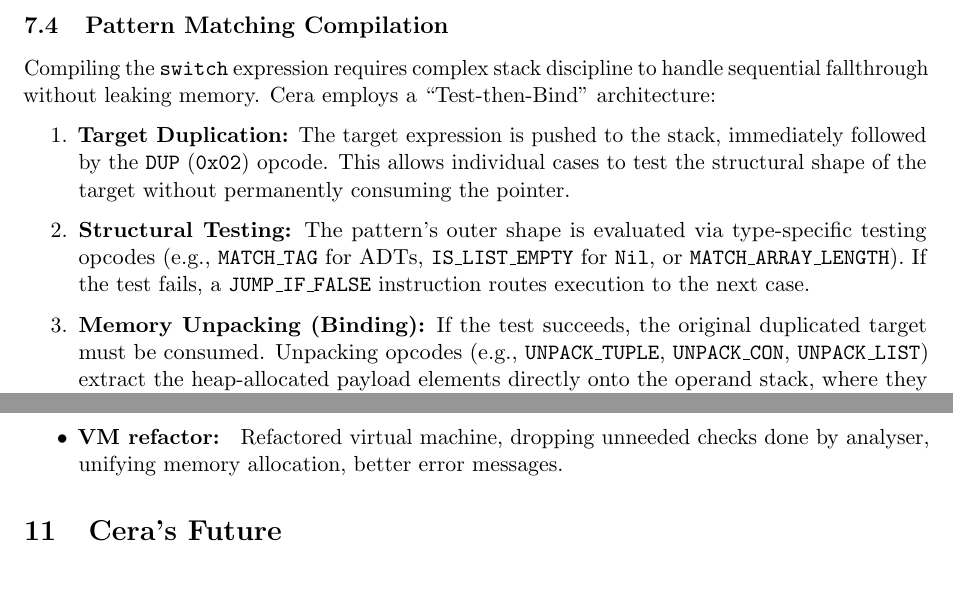
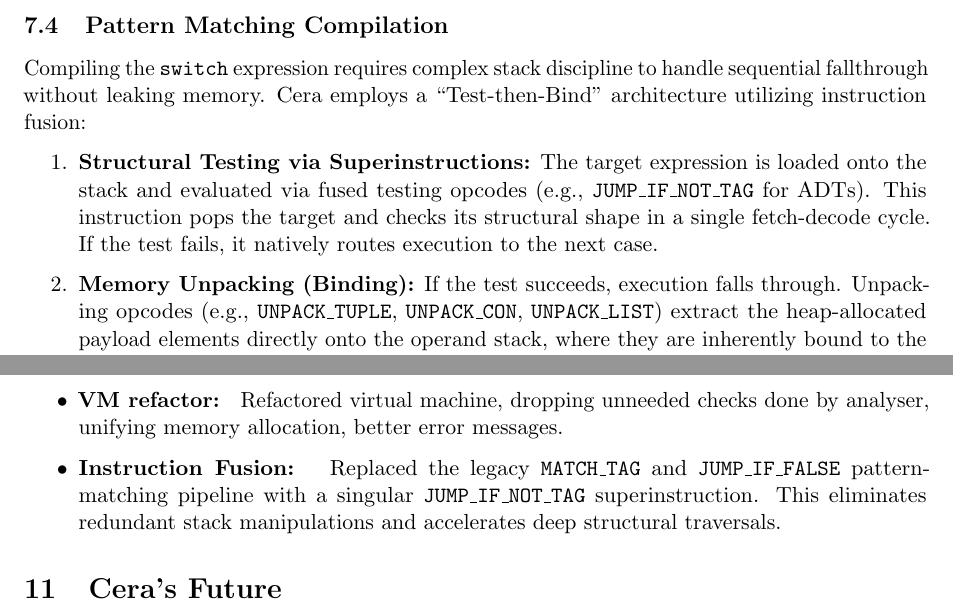
Before and after one commit to IsaacHoneyman/Cera, a LaTeX paper (Documentation/cera.tex): two parts of pages 20 and 27 of 28, joined at a grey line, cut so that both start at the same text. Compiled offline with pdfLaTeX.

Commit message:
latex changes in prep for more opcode optimisation

```diff
--- a/Documentation/cera.tex
+++ b/Documentation/cera.tex
@@ -734,12 +734,11 @@ When a \texttt{CallExpr} is evaluated in a tail position, the compiler emits the
 % =========================================================================
 \subsection{Pattern Matching Compilation}
 % =========================================================================
-Compiling the \texttt{switch} expression requires complex stack discipline to handle sequential fallthrough without leaking memory. Cera employs a ``Test-then-Bind'' architecture:
+Compiling the \texttt{switch} expression requires complex stack discipline to handle sequential fallthrough without leaking memory. Cera employs a ``Test-then-Bind'' architecture utilizing instruction fusion:
 
 \begin{enumerate}
-    \item \textbf{Target Duplication:} The target expression is pushed to the stack, immediately followed by the \texttt{DUP} (\texttt{0x02}) opcode. This allows individual cases to test the structural shape of the target without permanently consuming the pointer.
-    \item \textbf{Structural Testing:} The pattern's outer shape is evaluated via type-specific testing opcodes (e.g., \texttt{MATCH\_TAG} for ADTs, \texttt{IS\_LIST\_EMPTY} for \texttt{Nil}, or \texttt{MATCH\_ARRAY\_LENGTH}). If the test fails, a \texttt{JUMP\_IF\_FALSE} instruction routes execution to the next case.
-    \item \textbf{Memory Unpacking (Binding):} If the test succeeds, the original duplicated target must be consumed. Unpacking opcodes (e.g., \texttt{UNPACK\_TUPLE}, \texttt{UNPACK\_CON}, \texttt{UNPACK\_LIST}) extract the heap-allocated payload elements directly onto the operand stack, where they are inherently bound to the compiler's local variable tracking for the duration of the case body.
+    \item \textbf{Structural Testing via Superinstructions:} The target expression is loaded onto the stack and evaluated via fused testing opcodes (e.g., \texttt{JUMP\_IF\_NOT\_TAG} for ADTs). This instruction pops the target and checks its structural shape in a single fetch-decode cycle. If the test fails, it natively routes execution to the next case.
+    \item \textbf{Memory Unpacking (Binding):} If the test succeeds, execution falls through. Unpacking opcodes (e.g., \texttt{UNPACK\_TUPLE}, \texttt{UNPACK\_CON}, \texttt{UNPACK\_LIST}) extract the heap-allocated payload elements directly onto the operand stack, where they are inherently bound to the compiler's local variable tracking for the duration of the case body.
     \item \textbf{Exhaustiveness \& Soundness:} If all pattern cases are exhausted and execution falls through, the compiler emits a terminal \texttt{MATCH\_FAIL} (\texttt{0x87}) instruction. This deliberately halts the virtual machine, preventing silent failures and guaranteeing strict evaluation soundness.
 \end{enumerate}
 
@@ -1007,6 +1005,7 @@ The inital release of the Cera functional programming language.
 \subsection*{22/06/26 - 1.2 (The Optimisation Update)}
 \begin{itemize}
     \item \textbf{VM refactor: } Refactored virtual machine, dropping unneeded checks done by analyser, unifying memory allocation, better error messages.
+    \item \textbf{Instruction Fusion: } Replaced the legacy \texttt{MATCH\_TAG} and \texttt{JUMP\_IF\_FALSE} pattern-matching pipeline with a singular \texttt{JUMP\_IF\_NOT\_TAG} superinstruction. This eliminates redundant stack manipulations and accelerates deep structural traversals.
 \end{itemize}
 % =========================================================================
 
```
Also changed, not shown: Documentation/cera.pdf, Documentation/cera.tex (3 more changed lines), 4 other files.
